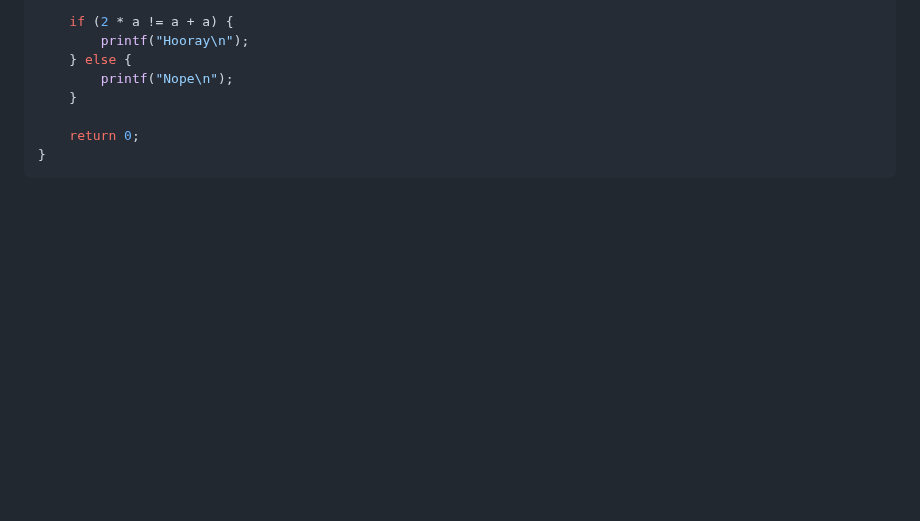
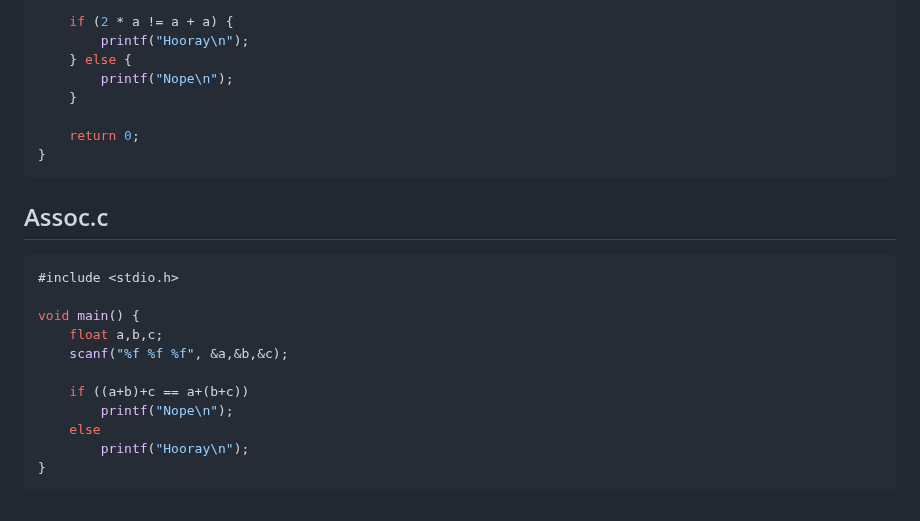
Before and after one commit to geraw/Safes, a Markdown page: README.md, the part around the change. Drawn GitHub-style; blank space fills up the shorter version.

Commit message:
Update README.md
Add assoc

````diff
--- a/README.md
+++ b/README.md
@@ -283,3 +283,19 @@ int main() {
     return 0;
 }
 ```
+
+## Assoc.c
+
+```c
+#include <stdio.h>
+
+void main() {
+    float a,b,c;
+    scanf("%f %f %f", &a,&b,&c);
+
+    if ((a+b)+c == a+(b+c))
+        printf("Nope\n");
+    else
+        printf("Hooray\n");
+}
+```
````
